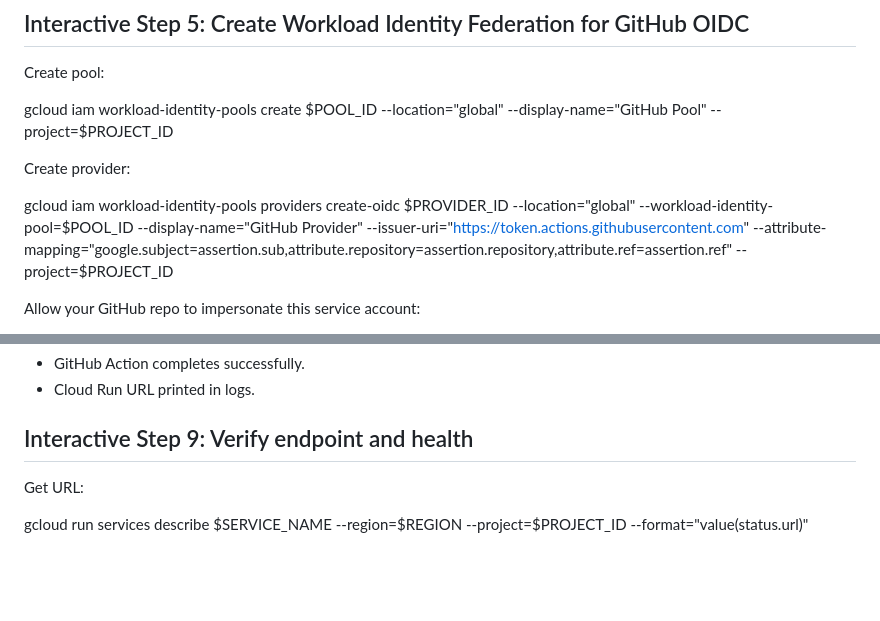
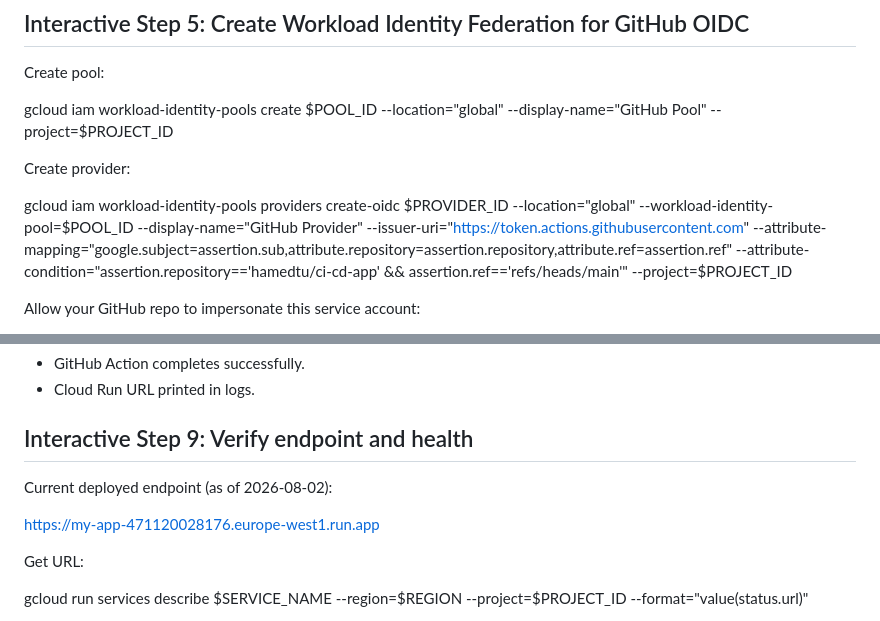
Before and after one commit to hamedtu/ci-cd-app, a Markdown page: GCP_Deployment.md, 2 parts joined by grey strips. Rendered like a GitHub page; blank space fills up the shorter version.

Commit message:
docs(gcp): add live Cloud Run endpoint and WIF condition note

```diff
--- a/GCP_Deployment.md
+++ b/GCP_Deployment.md
@@ -94,7 +94,7 @@ gcloud iam workload-identity-pools create $POOL_ID --location="global" --display
 
 Create provider:
 
-gcloud iam workload-identity-pools providers create-oidc $PROVIDER_ID --location="global" --workload-identity-pool=$POOL_ID --display-name="GitHub Provider" --issuer-uri="https://token.actions.githubusercontent.com" --attribute-mapping="google.subject=assertion.sub,attribute.repository=assertion.repository,attribute.ref=assertion.ref" --project=$PROJECT_ID
+gcloud iam workload-identity-pools providers create-oidc $PROVIDER_ID --location="global" --workload-identity-pool=$POOL_ID --display-name="GitHub Provider" --issuer-uri="https://token.actions.githubusercontent.com" --attribute-mapping="google.subject=assertion.sub,attribute.repository=assertion.repository,attribute.ref=assertion.ref" --attribute-condition="assertion.repository=='hamedtu/ci-cd-app' && assertion.ref=='refs/heads/main'" --project=$PROJECT_ID
 
 Allow your GitHub repo to impersonate this service account:
 
@@ -180,6 +180,10 @@ Checkpoint:
 
 ## Interactive Step 9: Verify endpoint and health
 
+Current deployed endpoint (as of 2026-08-02):
+
+https://my-app-471120028176.europe-west1.run.app
+
 Get URL:
 
 gcloud run services describe $SERVICE_NAME --region=$REGION --project=$PROJECT_ID --format="value(status.url)"
```
